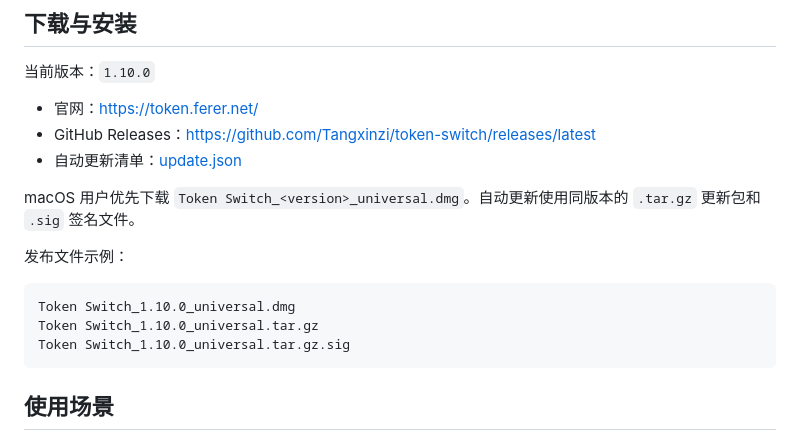
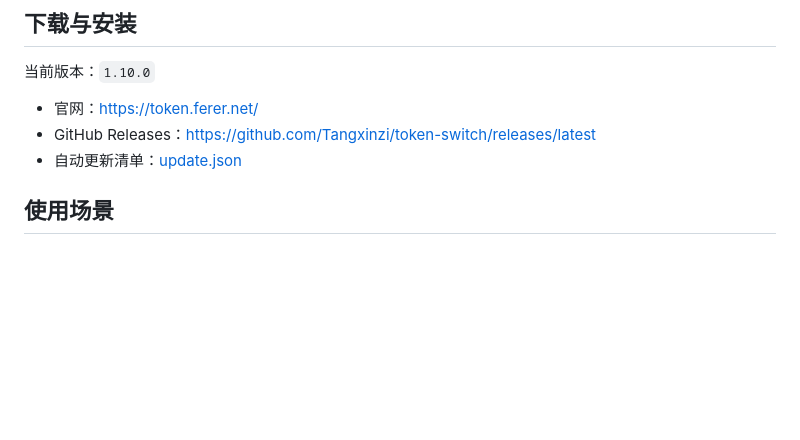
Before and after one commit to Tangxinzi/token-switch, a Markdown page: README.md, the part around the change. Drawn GitHub-style; blank space fills up the shorter version.

Commit message:
docs(readme): 删除 README 中过时的下载说明和示例

````diff
--- a/README.md
+++ b/README.md
@@ -42,16 +42,6 @@ Token Switch 面向同时使用多个 AI CLI、Agent 工具和第三方中转服
 - GitHub Releases：[https://github.com/Tangxinzi/token-switch/releases/latest](https://github.com/Tangxinzi/token-switch/releases/latest)
 - 自动更新清单：[update.json](./update.json)
 
-macOS 用户优先下载 `Token Switch_<version>_universal.dmg`。自动更新使用同版本的 `.tar.gz` 更新包和 `.sig` 签名文件。
-
-发布文件示例：
-
-```text
-Token Switch_1.10.0_universal.dmg
-Token Switch_1.10.0_universal.tar.gz
-Token Switch_1.10.0_universal.tar.gz.sig
-```
-
 ## 使用场景
 
 - 同时使用多个 AI Provider，需要频繁切换 API 地址、模型和 Token。
````
